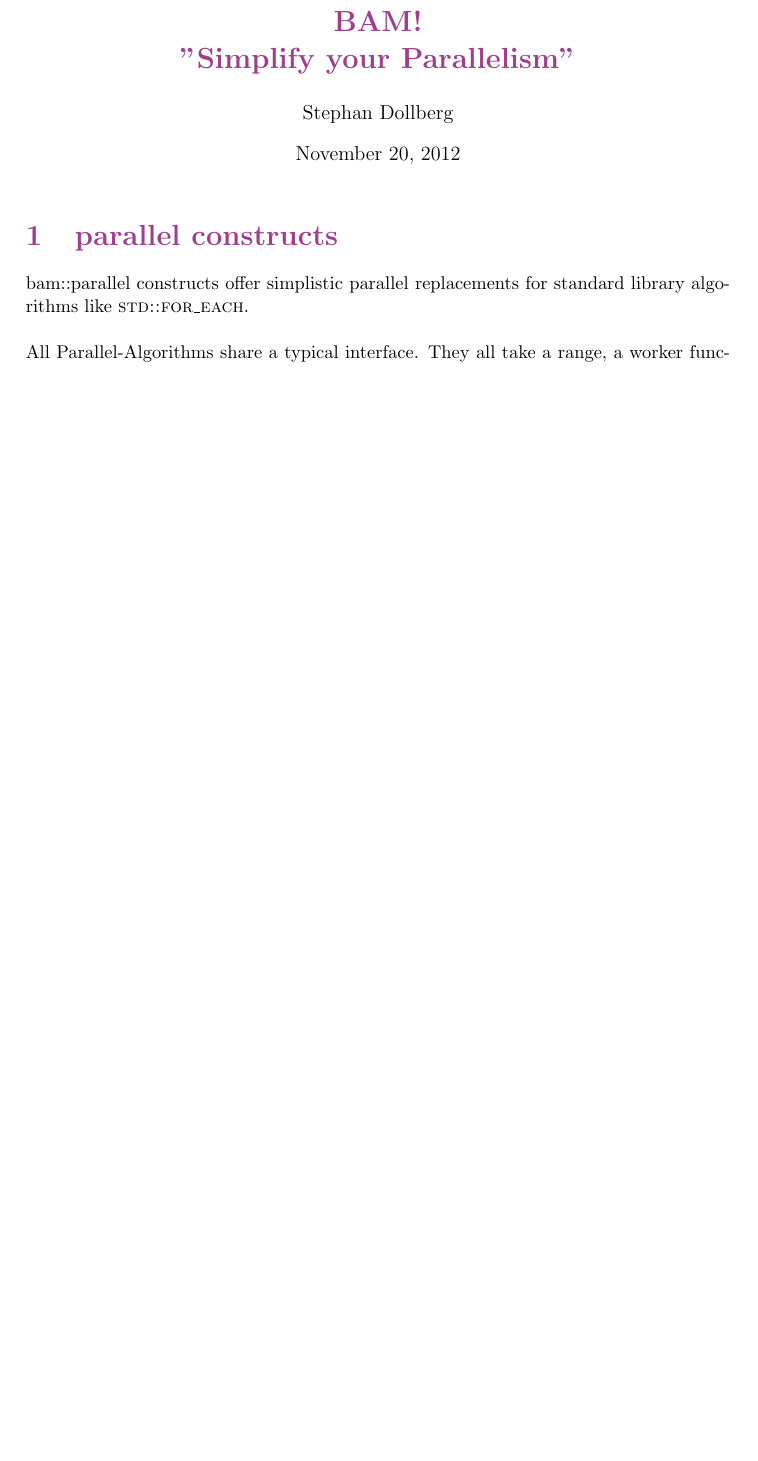
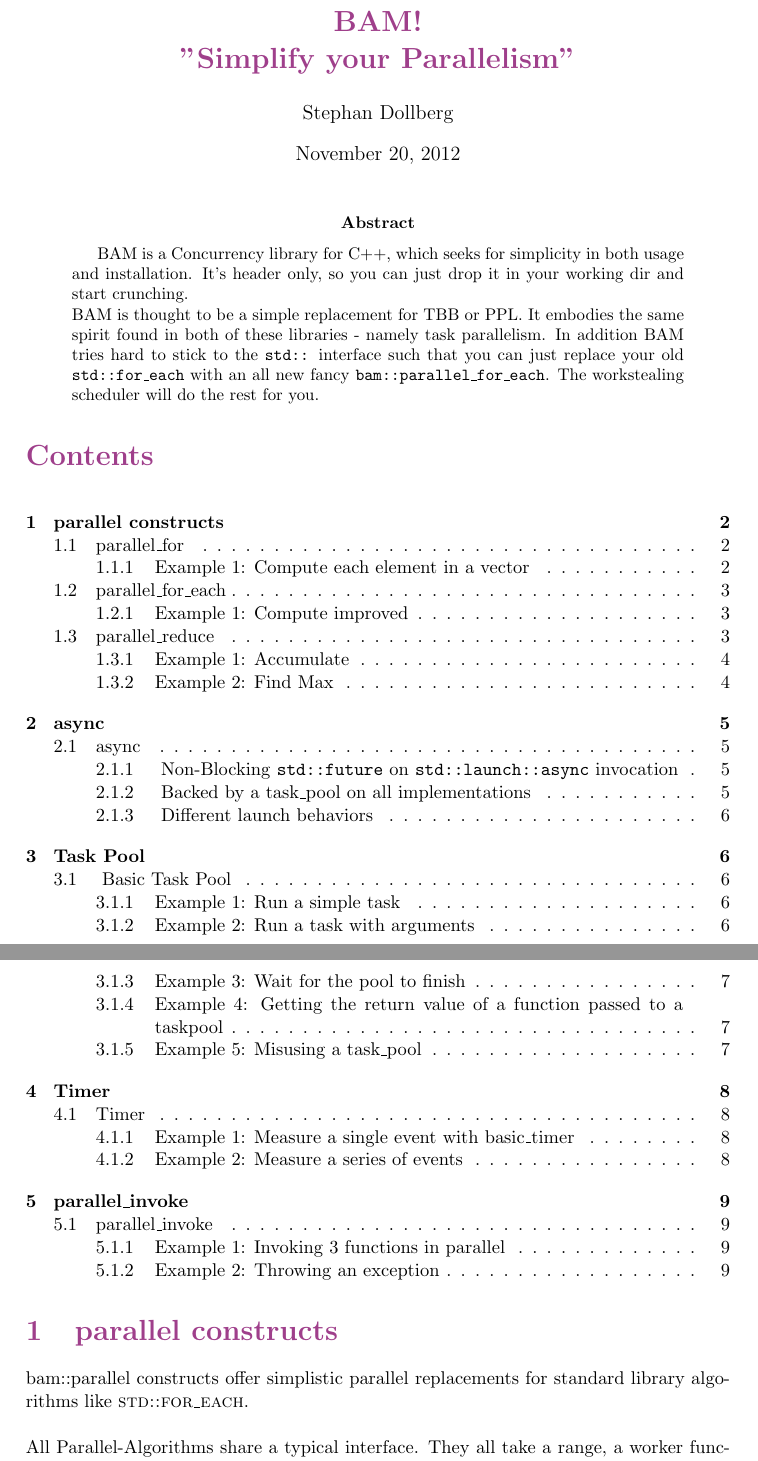
Before and after one commit to StephanDollberg/BAM, a LaTeX paper (doc.tex): part of page 1 of 8 before the commit and two parts of pages 1 and 2 of 9 after it, the two joined at a grey line, cut so that both start at the same text, the shorter picture padded with empty space. Compiled offline with pdfLaTeX.

Commit message:
updated doc

```diff
--- a/doc.tex
+++ b/doc.tex
@@ -36,6 +36,13 @@
 \date{\today}
 \maketitle
 
+\begin{abstract}
+BAM is a Concurrency library for C++, which seeks for simplicity in both usage and installation. It's header only, so you can just drop it in your working dir and start crunching.\\
+BAM is thought to be a simple replacement for TBB or PPL. It embodies the same spirit found in both of these libraries - namely task parallelism. In addition BAM tries hard to stick to the \texttt{std::} interface such that you can just replace your old \texttt{std::for\_each} with an all new fancy \texttt{bam::parallel\_for\_each}. The workstealing scheduler will do the rest for you.
+\end{abstract}
+
+\tableofcontents
+
 \section{parallel constructs}
 bam::parallel constructs offer simplistic parallel replacements for standard library algorithms like \textsc{std::for\_each}.
 \\\\All Parallel-Algorithms share a typical interface. They all take a range, a worker function and a grainsize parameter.
```
Also changed, not shown: doc.tex (4 more changed lines).
